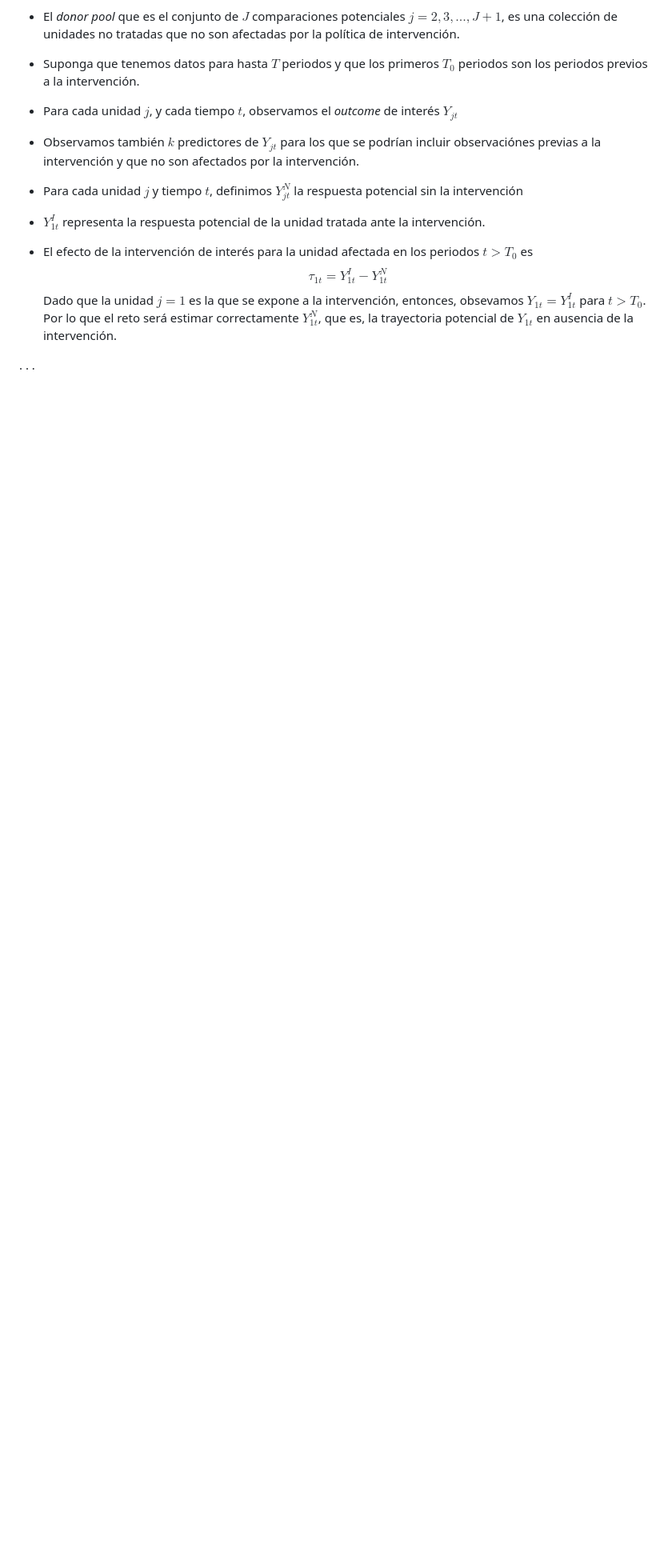
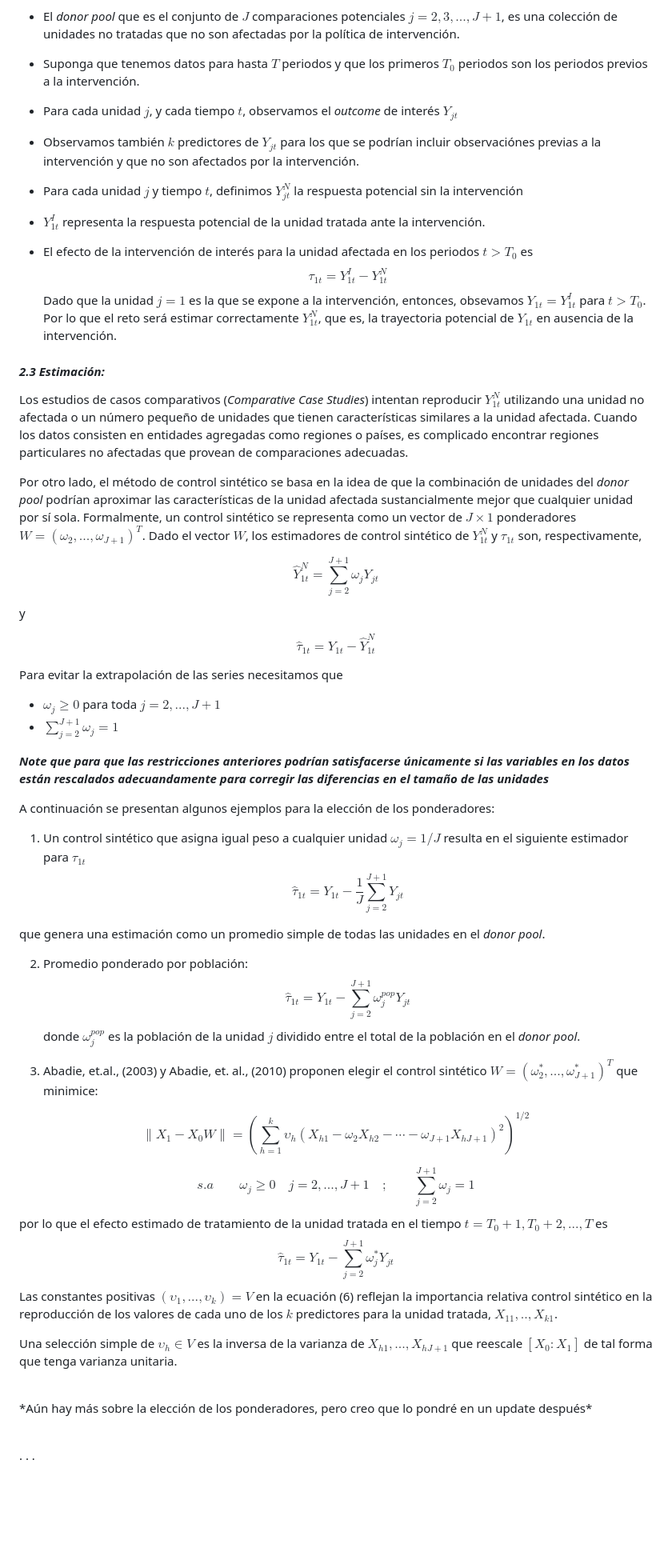
Before and after one commit to carloscarrillol/Control-Sintetico, a Markdown page: README.md, the part around the change. Shown: that part at 80% size. GitHub-like rendering; blank space fills up the shorter version.

Commit message:
README.md
Este documento es un resumen en R-markdown de
Using Synthetic Controls: Feasibility, Data Requirements, and Methodological Aspects de Alberto Abadie

Iré actualizando el resumen en los siguientes días, y subiré otros documentos con el código relacionado al método de control sintético.

```diff
--- a/README.md
+++ b/README.md
@@ -60,6 +60,55 @@ El método de control sintético está basado en la idea de que, cuando las unid
 $$\tau_{1t}=Y_{1t}^{I}-Y_{1t}^{N} \tag{1}$$
 Dado que la unidad $j=1$ es la que se expone a la intervención, entonces, obsevamos $Y_{1t}=Y_{1t}^{I}$ para $t>T_{0}$. Por lo que el reto será estimar correctamente $Y_{1t}^{N}$, que es, la trayectoria potencial de $Y_{1t}$ en ausencia de la intervención.
 
+
+#### *2.3 Estimación:*
+
+Los estudios de casos comparativos (*Comparative Case Studies*) intentan reproducir $Y_{1t}^{N}$ utilizando una unidad no afectada o un número pequeño de unidades que tienen características similares a la unidad afectada. Cuando los datos consisten en entidades agregadas como regiones o países, es complicado encontrar regiones particulares no afectadas que provean de comparaciones adecuadas.
+
+Por otro lado, el método de control sintético se basa en la idea de que la combinación de unidades del *donor pool* podrían aproximar las características de la unidad afectada sustancialmente mejor que cualquier unidad por sí sola. Formalmente, un control sintético se representa como un vector de $J\times 1$ ponderadores $W=(\omega_{2},...,\omega_{J+1})^{T}$. Dado el vector $W$, los estimadores de control sintético de $Y_{1t}^{N}$ y $\tau_{1t}$ son, respectivamente,
+
+$$\hat{Y}_{1t}^{N}=\sum_{j=2}^{J+1}\omega_{j}Y_{jt} \tag{2}$$
+ y
+
+ $$\hat{\tau}_{1t}=Y_{1t}-\hat{Y}_{1t}^{N}\tag{3}$$
+
+Para evitar la extrapolación de las series necesitamos que
+
+* $\omega_{j}\geq 0$ para toda $j=2,...,J+1$
+* $\sum_{j=2}^{J+1}\omega_{j}=1$
+
+***Note que para que las restricciones anteriores podrían satisfacerse únicamente si las variables en los datos están rescalados adecuandamente para corregir las diferencias en el tamaño de las unidades***
+
+A continuación se presentan algunos ejemplos para la elección de los ponderadores:
+
+1) Un control sintético que asigna igual peso a cualquier unidad $\omega_{j}=1/J$ resulta en el siguiente estimador para $\tau_{1t}$
+$$\hat{\tau}_{1t}=Y_{1t}-\frac{1}{J}\sum_{j=2}^{J+1}Y_{jt}\tag{4}$$
+
+que genera una estimación como un promedio simple de todas las unidades en el *donor pool*.
+
+2) Promedio ponderado por población:
+$$\hat{\tau}_{1t}=Y_{1t}-\sum_{j=2}^{J+1}\omega_{j}^{pop}Y_{jt} \tag{5}$$
+donde $\omega_{j}^{pop}$ es la población de la unidad $j$ dividido entre el total de la población en el *donor pool*.
+
+3) Abadie, et.al., (2003) y Abadie, et. al., (2010) proponen elegir el control sintético $W=(\omega_{2}^{*},...,\omega_{J+1}^{*})^{T}$ que minimice:
+
+$$\| X_{1}-X_{0}W\| = \left(\sum_{h=1}^{k}\upsilon_{h}\left(X_{h1}-\omega_{2}X_{h2}-\cdots - \omega_{J+1}X_{hJ+1}\right)^{2}\right)^{1/2} \tag{6}$$
+
+$$\textit{s.a} \quad \quad \omega_{j}\geq 0 \quad j=2,...,J+1\quad ; \quad \quad \sum_{j=2}^{J+1}\omega_{j}=1$$
+por lo que el efecto estimado de tratamiento de la unidad tratada en el tiempo $t=T_{0}+1,T_{0}+2,...,T$ es
+$$\hat{\tau}_{1t}=Y_{1t}-\sum_{j=2}^{J+1}\omega_{j}^{*}Y_{jt} \tag{7}$$
+Las constantes positivas $(\upsilon_{1},...,\upsilon_{k})=V$ en la ecuación (6) reflejan la importancia relativa control sintético en la reproducción de los valores de cada uno de los $k$ predictores para la unidad tratada, $X_{11},..,X_{k1}$.
+
+Una selección simple de $\upsilon_{h}\in V$ es la inversa de la varianza de $X_{h1},...,X_{hJ+1}$ que reescale $\left[X_{0}:X_{1}\right]$ de tal forma que tenga varianza unitaria.
+
+<br>
+<p style="text-align:center;">
+*Aún hay más sobre la elección de los ponderadores, pero creo que lo pondré en un update después*
+</p>
+<br>
+
+
+
 .
 .
 .
```
